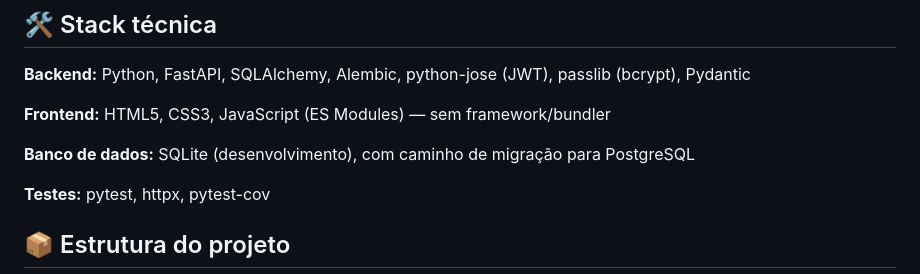
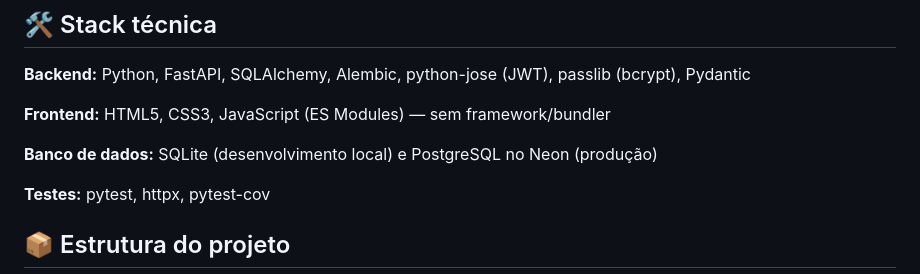
Before and after one commit to Kayque2203/nexus-risk-platform, a Markdown page: README.md, the part around one of its changes. Rendered like a GitHub page.

Commit message:
docs: corrige formatacao da linha de XSS e atualiza banco de producao

```diff
--- a/README.md
+++ b/README.md
@@ -103,7 +103,7 @@ Este projeto foi desenvolvido em um **ambiente corporativo com restrições reai
 
 **Frontend:** HTML5, CSS3, JavaScript (ES Modules) — sem framework/bundler
 
-**Banco de dados:** SQLite (desenvolvimento), com caminho de migração para PostgreSQL
+**Banco de dados:** SQLite (desenvolvimento local) e PostgreSQL no Neon (produção)
 
 **Testes:** pytest, httpx, pytest-cov
 
```
Also changed, not shown: other parts of README.md (+1 -1 lines).
